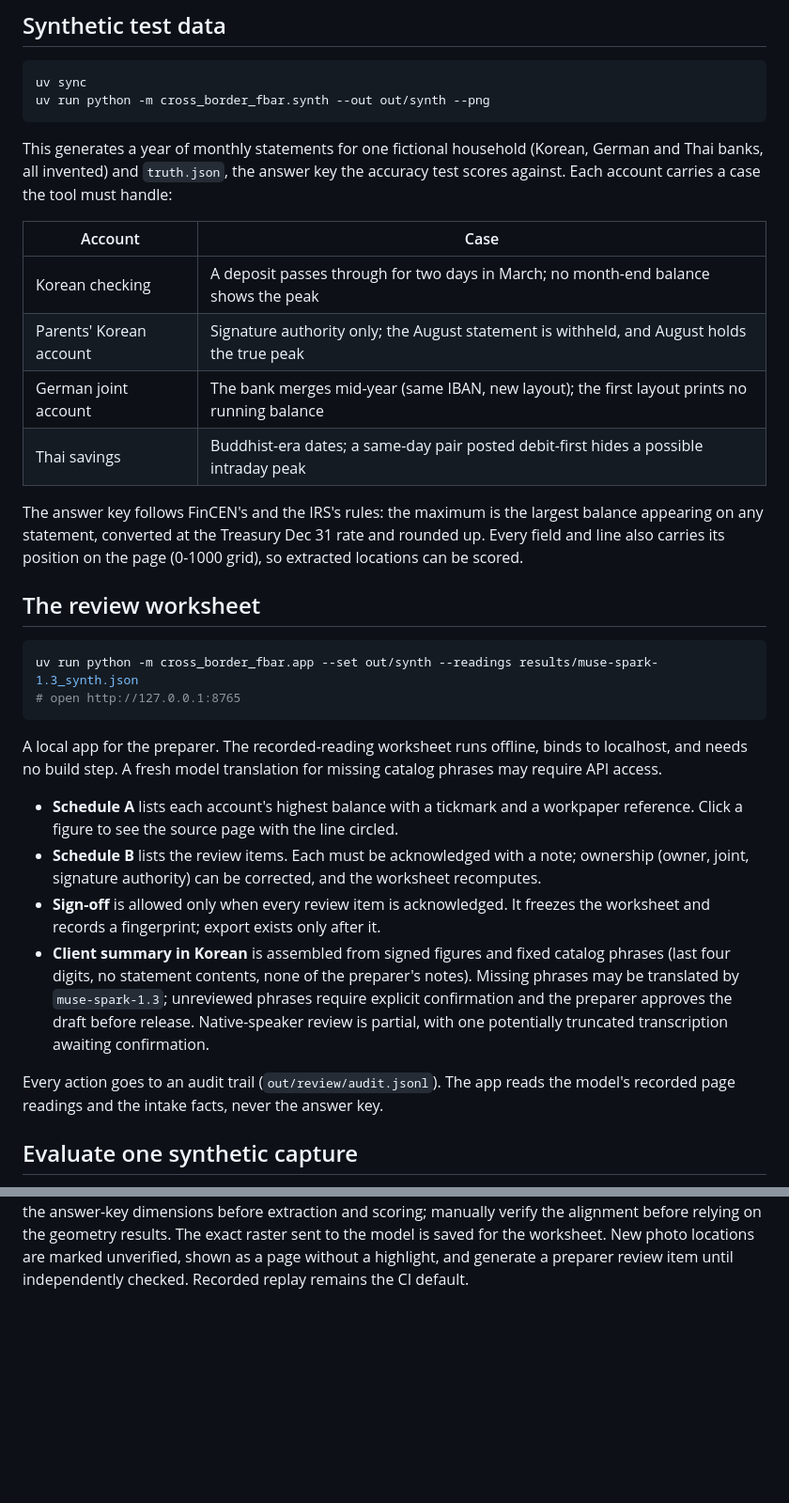
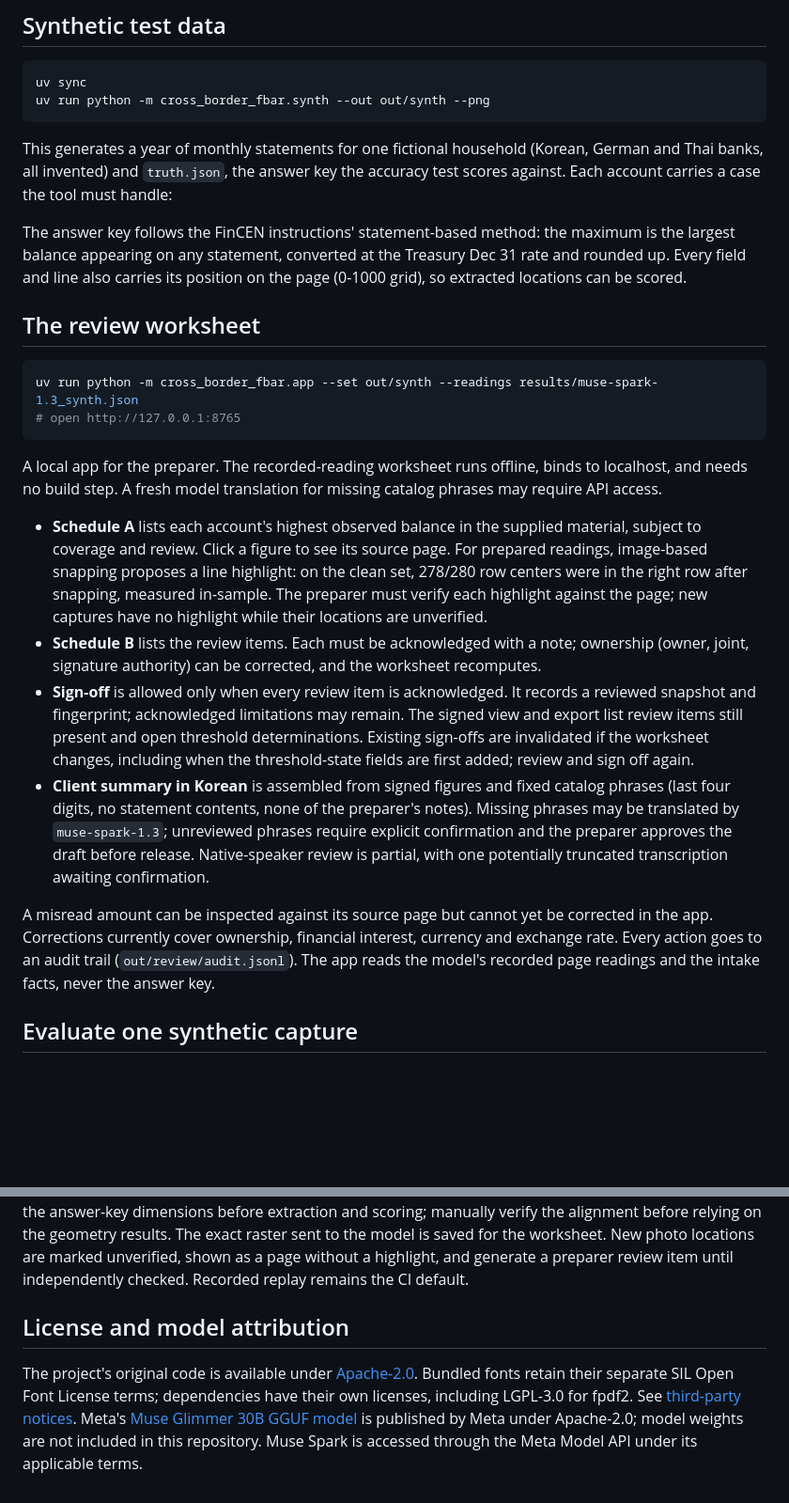
Before and after one commit to fayerman-source/cross-border-fbar, a Markdown page: README.md, 2 parts joined by grey strips. Shown at 94% size. Rendered like a GitHub page; blank space fills up the shorter version.

```diff
--- a/README.md
+++ b/README.md
@@ -25,14 +32,7 @@ uv run python -m cross_border_fbar.synth --out out/synth --png
 
 This generates a year of monthly statements for one fictional household (Korean, German and Thai banks, all invented) and `truth.json`, the answer key the accuracy test scores against. Each account carries a case the tool must handle:
 
-| Account | Case |
-|---|---|
-| Korean checking | A deposit passes through for two days in March; no month-end balance shows the peak |
-| Parents' Korean account | Signature authority only; the August statement is withheld, and August holds the true peak |
-| German joint account | The bank merges mid-year (same IBAN, new layout); the first layout prints no running balance |
-| Thai savings | Buddhist-era dates; a same-day pair posted debit-first hides a possible intraday peak |
-
-The answer key follows FinCEN's and the IRS's rules: the maximum is the largest balance appearing on any statement, converted at the Treasury Dec 31 rate and rounded up. Every field and line also carries its position on the page (0-1000 grid), so extracted locations can be scored.
+The answer key follows the FinCEN instructions' statement-based method: the maximum is the largest balance appearing on any statement, converted at the Treasury Dec 31 rate and rounded up. Every field and line also carries its position on the page (0-1000 grid), so extracted locations can be scored.
 
 ## The review worksheet
 
@@ -43,12 +43,12 @@ uv run python -m cross_border_fbar.app --set out/synth --readings results/muse-s
 
 A local app for the preparer. The recorded-reading worksheet runs offline, binds to localhost, and needs no build step. A fresh model translation for missing catalog phrases may require API access.
 
-- **Schedule A** lists each account's highest balance with a tickmark and a workpaper reference. Click a figure to see the source page with the line circled.
+- **Schedule A** lists each account's highest observed balance in the supplied material, subject to coverage and review. Click a figure to see its source page. For prepared readings, image-based snapping proposes a line highlight: on the clean set, 278/280 row centers were in the right row after snapping, measured in-sample. The preparer must verify each highlight against the page; new captures have no highlight while their locations are unverified.
 - **Schedule B** lists the review items. Each must be acknowledged with a note; ownership (owner, joint, signature authority) can be corrected, and the worksheet recomputes.
-- **Sign-off** is allowed only when every review item is acknowledged. It freezes the worksheet and records a fingerprint; export exists only after it.
+- **Sign-off** is allowed only when every review item is acknowledged. It records a reviewed snapshot and fingerprint; acknowledged limitations may remain. The signed view and export list review items still present and open threshold determinations. Existing sign-offs are invalidated if the worksheet changes, including when the threshold-state fields are first added; review and sign off again.
 - **Client summary in Korean** is assembled from signed figures and fixed catalog phrases (last four digits, no statement contents, none of the preparer's notes). Missing phrases may be translated by `muse-spark-1.3`; unreviewed phrases require explicit confirmation and the preparer approves the draft before release. Native-speaker review is partial, with one potentially truncated transcription awaiting confirmation.
 
-Every action goes to an audit trail (`out/review/audit.jsonl`). The app reads the model's recorded page readings and the intake facts, never the answer key.
+A misread amount can be inspected against its source page but cannot yet be corrected in the app. Corrections currently cover ownership, financial interest, currency and exchange rate. Every action goes to an audit trail (`out/review/audit.jsonl`). The app reads the model's recorded page readings and the intake facts, never the answer key.
 
 
 ## Evaluate one synthetic capture
@@ -66,3 +66,7 @@ uv run python -m cross_border_fbar.app --set out/photo-review \
 `--manifest` and `--case` are optional together. When supplied, the runner reports field and row value counts against the synthetic case. The manifest's answer key must be inside the manifest directory (including after resolving symlinks). Without a manifest the page is added but not scored. `--page` selects a 1-based page from a PDF; `--truth-page` selects the original page in the manifest when it differs. Intake defaults to unknown; `--intake` supplies an optional synthetic intake JSON when starting the set. Choose the command's paths yourself; do not expose the command as a tool accepting untrusted model-generated paths.
 
 Photo and scan page geometry differs from the original. With no verified page corners, box accuracy is **unscored**. To evaluate localization, supply `--corners 'x,y;x,y;x,y;x,y'` in upper-left, upper-right, lower-right, lower-left order in the EXIF-oriented input image's pixel coordinates. The runner rectifies the page to the answer-key dimensions before extraction and scoring; manually verify the alignment before relying on the geometry results. The exact raster sent to the model is saved for the worksheet. New photo locations are marked unverified, shown as a page without a highlight, and generate a preparer review item until independently checked. Recorded replay remains the CI default.
+
+## License and model attribution
+
+The project's original code is available under [Apache-2.0](LICENSE). Bundled fonts retain their separate SIL Open Font License terms; dependencies have their own licenses, including LGPL-3.0 for fpdf2. See [third-party notices](docs/third-party.md). Meta's [Muse Glimmer 30B GGUF model](https://huggingface.co/meta-models/Muse-Glimmer-30B-GGUF) is published by Meta under Apache-2.0; model weights are not included in this repository. Muse Spark is accessed through the Meta Model API under its applicable terms.
```
Also changed, not shown: other parts of README.md (+15 -8 lines), EVAL.md (+26 -7 lines), docs/worksheet.png (added), 11 other files.
